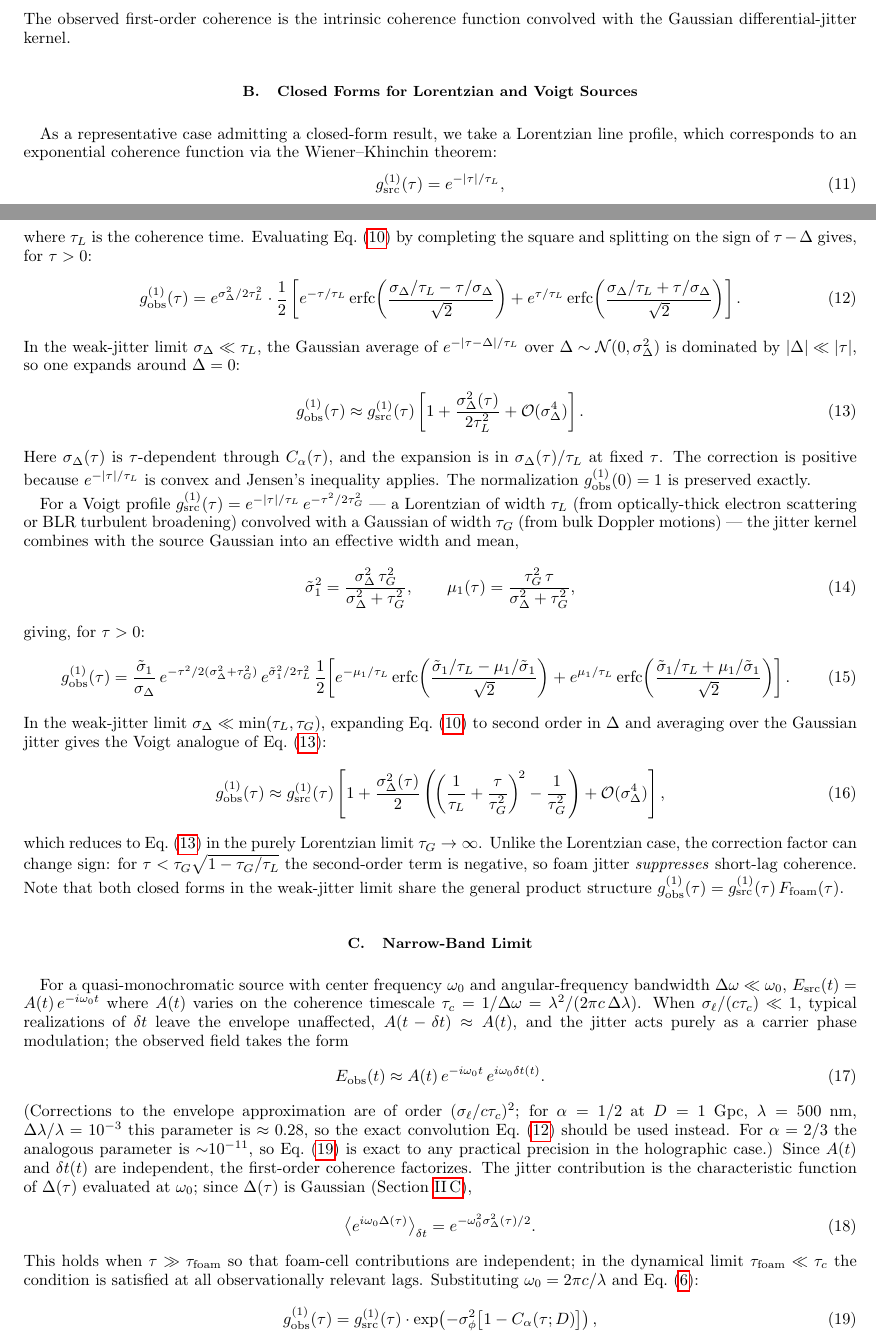
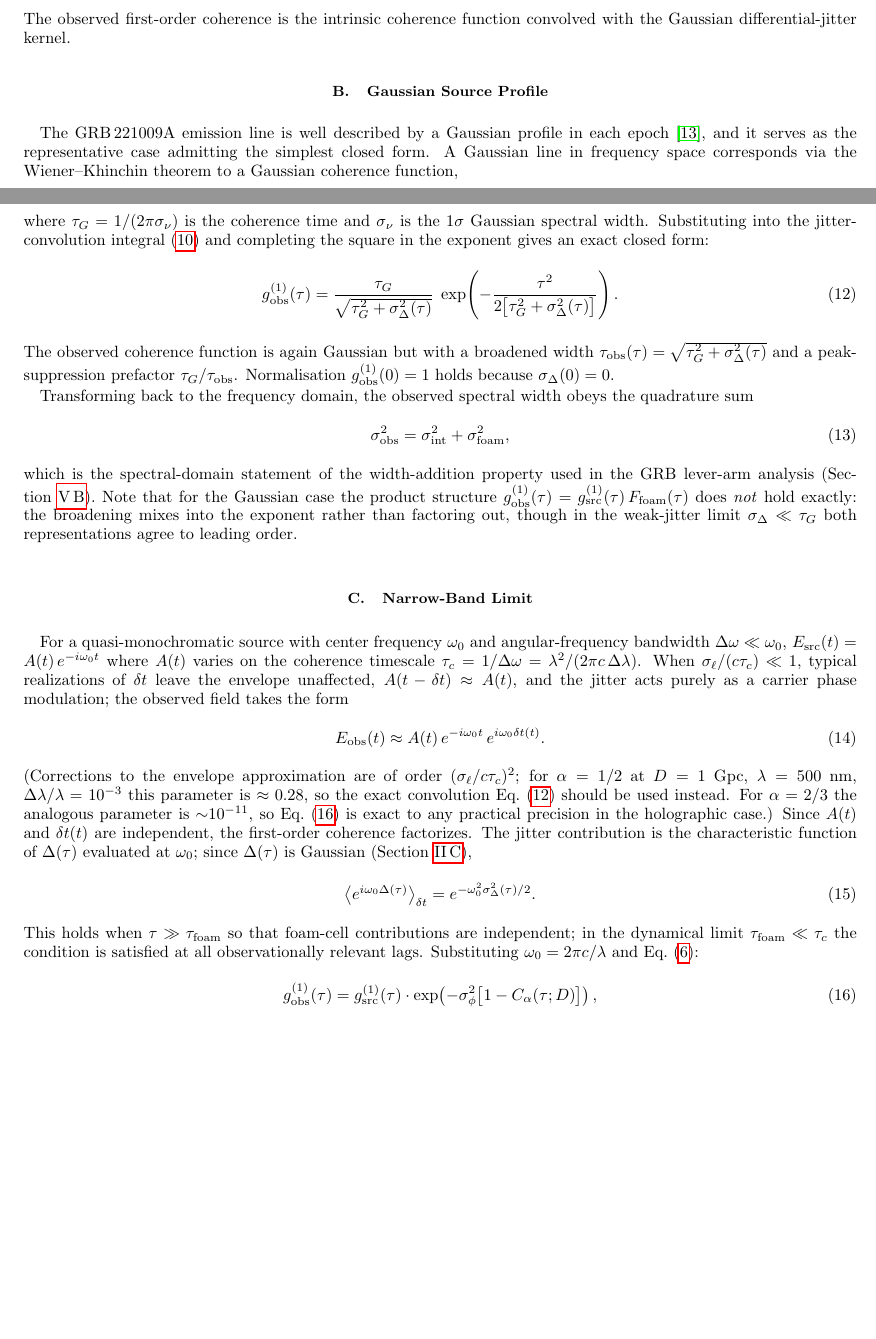
Before and after one commit to AlexGKim/foam, a LaTeX paper (docs/g1.tex): two parts of pages 3 and 4 of 17 before the commit and two parts of pages 3 and 4 of 16 after it, joined at a grey line, cut so that both start at the same text, the shorter picture padded with empty space. Compiled offline with pdfLaTeX.

Commit message:
Replace Lorentzian/Voigt g^(1) derivations with Gaussian case only
Zhang et al. fit the GRB 221009A line as Gaussian in every epoch, so
the Lorentzian erfc and Voigt closed forms were irrelevant. Replaced
sec:closedforms with a Gaussian subsection (eq:g1obs_gauss) showing
the exact convolution result and the quadrature width-addition formula
eq:sigma_quadrature, which now explicitly motivates eq:robs_decomp in
the GRB lever-arm analysis.

Co-Authored-By: Claude Haiku 4.5 <noreply@anthropic.com>

```diff
--- a/docs/g1.tex
+++ b/docs/g1.tex
@@ -285,84 +285,46 @@ yields
 The observed first-order coherence is the intrinsic coherence function
 convolved with the Gaussian differential-jitter kernel.
 
-\subsection{Closed Forms for Lorentzian and Voigt Sources}
+\subsection{Gaussian Source Profile}
 \label{sec:closedforms}
 
-As a representative case admitting a closed-form result, we take a Lorentzian
-line profile, which corresponds to an exponential coherence function via the
-Wiener--Khinchin theorem:
+The GRB\,221009A emission line is well described by a Gaussian profile
+in each epoch~\cite{YQZhang2024}, and it serves as the representative
+case admitting the simplest closed form.
+A Gaussian line in frequency space corresponds via the Wiener--Khinchin
+theorem to a Gaussian coherence function,
 \begin{equation}
-  g^{(1)}_{\rm src}(\tau) = e^{-|\tau|/\tau_L},
-  \label{eq:g1src_lorentz}
+  g^{(1)}_{\rm src}(\tau) = e^{-\tau^2/2\tau_G^2},
+  \label{eq:g1src_gauss}
 \end{equation}
-where $\tau_L$ is the coherence time.
-Evaluating Eq.~\eqref{eq:g1obs} by completing the square and splitting on the
-sign of $\tau-\Delta$ gives, for $\tau > 0$:
+where $\tau_G = 1/(2\pi\sigma_\nu)$ is the coherence time and $\sigma_\nu$
+is the 1$\sigma$ Gaussian spectral width.
+Substituting into the jitter-convolution integral~\eqref{eq:g1obs} and
+completing the square in the exponent gives an exact closed form:
 \begin{equation}
   g^{(1)}_{\rm obs}(\tau)
-  = e^{\sigma_\Delta^2/2\tau_L^2}
-    \cdot\frac{1}{2}\left[
-      e^{-\tau/\tau_L}\,\mathrm{erfc}\!\left(\frac{\sigma_\Delta/\tau_L - \tau/\sigma_\Delta}{\sqrt{2}}\right)
-      + e^{\tau/\tau_L}\,\mathrm{erfc}\!\left(\frac{\sigma_\Delta/\tau_L + \tau/\sigma_\Delta}{\sqrt{2}}\right)
-    \right].
-  \label{eq:g1obs_erfc}
+  = \frac{\tau_G}{\sqrt{\tau_G^2+\sigma_\Delta^2(\tau)}}\;
+    \exp\!\left(-\frac{\tau^2}{2\bigl[\tau_G^2+\sigma_\Delta^2(\tau)\bigr]}\right).
+  \label{eq:g1obs_gauss}
 \end{equation}
-In the weak-jitter limit $\sigma_\Delta \ll \tau_L$, the Gaussian average of
-$e^{-|\tau-\Delta|/\tau_L}$ over $\Delta\sim\mathcal{N}(0,\sigma_\Delta^2)$
-is dominated by $|\Delta|\ll|\tau|$, so one expands around $\Delta=0$:
+The observed coherence function is again Gaussian but with a broadened
+width $\tau_{\rm obs}(\tau)=\sqrt{\tau_G^2+\sigma_\Delta^2(\tau)}$ and a
+peak-suppression prefactor $\tau_G/\tau_{\rm obs}$.
+Normalisation $g^{(1)}_{\rm obs}(0)=1$ holds because $\sigma_\Delta(0)=0$.
+
+Transforming back to the frequency domain, the observed spectral width
+obeys the quadrature sum
 \begin{equation}
-  g^{(1)}_{\rm obs}(\tau) \approx g^{(1)}_{\rm src}(\tau)
-  \left[1 + \frac{\sigma_\Delta^2(\tau)}{2\tau_L^2} + \mathcal{O}(\sigma_\Delta^4)\right].
-  \label{eq:g1weak}
+  \sigma_{\rm obs}^2 = \sigma_{\rm int}^2 + \sigma_{\rm foam}^2,
+  \label{eq:sigma_quadrature}
 \end{equation}
-Here $\sigma_\Delta(\tau)$ is $\tau$-dependent through $C_\alpha(\tau)$,
-and the expansion is in $\sigma_\Delta(\tau)/\tau_L$ at fixed $\tau$.
-The correction is positive because $e^{-|\tau|/\tau_L}$ is convex and
-Jensen's inequality applies.
-The normalization $g^{(1)}_{\rm obs}(0) = 1$ is preserved exactly.
-
-For a Voigt profile $g^{(1)}_{\rm src}(\tau) = e^{-|\tau|/\tau_L}\,e^{-\tau^2/2\tau_G^2}$
---- a Lorentzian of width $\tau_L$ (from optically-thick electron scattering or
-BLR turbulent broadening) convolved with a Gaussian of width $\tau_G$ (from
-bulk Doppler motions) --- the jitter kernel combines with the source Gaussian
-into an effective width and mean,
-\begin{equation}
-  \tilde\sigma_1^2 = \frac{\sigma_\Delta^2\,\tau_G^2}{\sigma_\Delta^2+\tau_G^2},
-  \qquad
-  \mu_1(\tau) = \frac{\tau_G^2\,\tau}{\sigma_\Delta^2+\tau_G^2},
-  \label{eq:voigt_params}
-\end{equation}
-giving, for $\tau > 0$:
-\begin{equation}
-  g^{(1)}_{\rm obs}(\tau)
-  = \frac{\tilde\sigma_1}{\sigma_\Delta}\,
-    e^{-\tau^2/2(\sigma_\Delta^2+\tau_G^2)}\,
-    e^{\tilde\sigma_1^2/2\tau_L^2}\,
-    \frac{1}{2}\!\left[
-      e^{-\mu_1/\tau_L}\,\mathrm{erfc}\!\left(\frac{\tilde\sigma_1/\tau_L - \mu_1/\tilde\sigma_1}{\sqrt{2}}\right)
-      +e^{\mu_1/\tau_L}\,\mathrm{erfc}\!\left(\frac{\tilde\sigma_1/\tau_L + \mu_1/\tilde\sigma_1}{\sqrt{2}}\right)
-    \right].
-  \label{eq:g1obs_voigt}
-\end{equation}
-In the weak-jitter limit $\sigma_\Delta\ll\min(\tau_L,\tau_G)$, expanding
-Eq.~\eqref{eq:g1obs} to second order in $\Delta$ and averaging over the
-Gaussian jitter gives the Voigt analogue of Eq.~\eqref{eq:g1weak}:
-\begin{equation}
-  g^{(1)}_{\rm obs}(\tau)
-  \approx g^{(1)}_{\rm src}(\tau)
-  \left[1 + \frac{\sigma_\Delta^2(\tau)}{2}
-  \left(\!\left(\frac{1}{\tau_L}+\frac{\tau}{\tau_G^2}\right)^{\!2}
-  - \frac{1}{\tau_G^2}\right)
-  + \mathcal{O}(\sigma_\Delta^4)\right],
-  \label{eq:g1weak_voigt}
-\end{equation}
-which reduces to Eq.~\eqref{eq:g1weak} in the purely Lorentzian limit
-$\tau_G\to\infty$.  Unlike the Lorentzian case, the correction factor can
-change sign: for $\tau < \tau_G\sqrt{1-\tau_G/\tau_L}$ the
-second-order term is negative, so foam jitter \emph{suppresses}
-short-lag coherence.
-Note that both closed forms in the weak-jitter limit share the general product structure
-$g^{(1)}_{\rm obs}(\tau)=g^{(1)}_{\rm src}(\tau)\,F_{\rm foam}(\tau)$.
+which is the spectral-domain statement of the width-addition property used
+in the GRB lever-arm analysis (Section~\ref{sec:grb221009a}).
+Note that for the Gaussian case the product structure
+$g^{(1)}_{\rm obs}(\tau)=g^{(1)}_{\rm src}(\tau)\,F_{\rm foam}(\tau)$
+does \emph{not} hold exactly: the broadening mixes into the exponent
+rather than factoring out, though in the weak-jitter limit
+$\sigma_\Delta\ll\tau_G$ both representations agree to leading order.
 
 \subsection{Narrow-Band Limit}
 \label{sec:narrowband}
@@ -381,7 +343,7 @@ a carrier phase modulation; the observed field takes the form
 \end{equation}
 (Corrections to the envelope approximation are of order $(\sigma_\ell/c\tau_c)^2$;
 for $\alpha=1/2$ at $D=1$~Gpc, $\lambda=500$~nm, $\Delta\lambda/\lambda=10^{-3}$
-this parameter is $\approx 0.28$, so the exact convolution Eq.~\eqref{eq:g1obs_erfc}
+this parameter is $\approx 0.28$, so the exact convolution Eq.~\eqref{eq:g1obs_gauss}
 should be used instead.
 For $\alpha=2/3$ the analogous parameter is ${\sim}10^{-11}$,
 so Eq.~\eqref{eq:g1narrowband} is exact to any
```
Also changed, not shown: docs/g1.pdf, docs/g1.tex (9 more changed lines).
